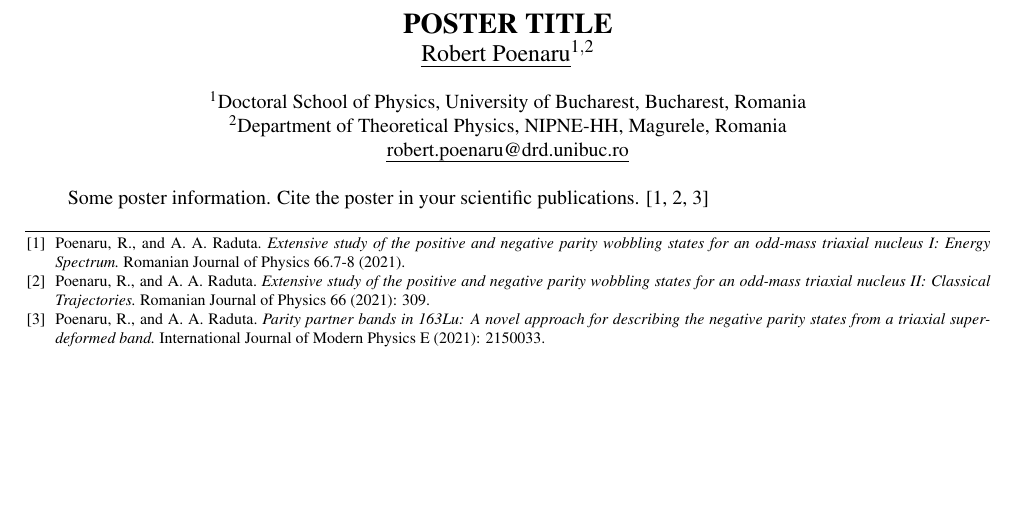
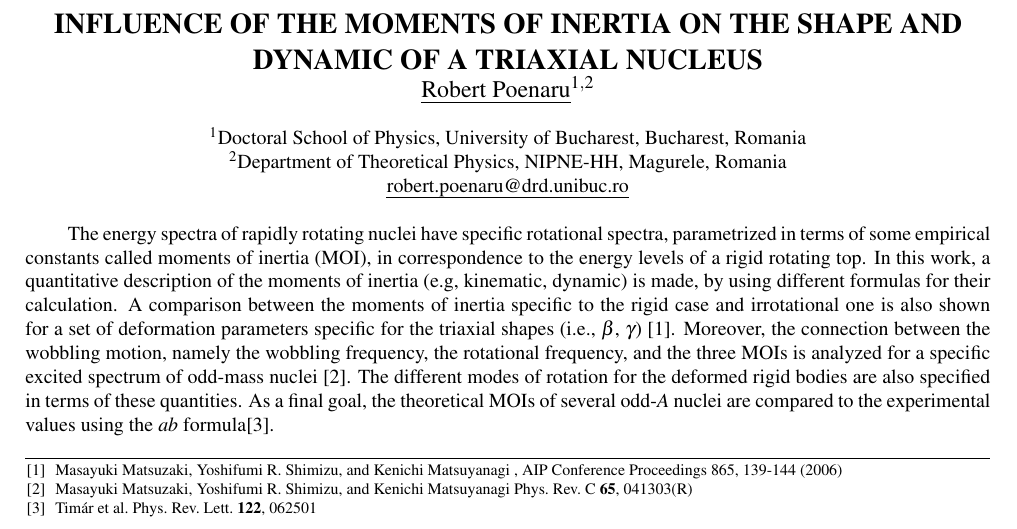
Before and after one commit to basavyr/OpenReadings-2022, a LaTeX document (resources/poster_abstract/abstract.tex): part of the page, cut at the place of the change, the shorter picture padded with empty space. Compiled offline with pdfLaTeX.

Commit message:
add the **poster** abstract within the `.tex` file

```diff
--- a/resources/poster_abstract/abstract.tex
+++ b/resources/poster_abstract/abstract.tex
@@ -13,7 +13,7 @@
 
 \begin{document}
 
-\title{POSTER TITLE}
+\title{INFLUENCE OF THE MOMENTS OF INERTIA ON THE SHAPE AND DYNAMIC OF A TRIAXIAL NUCLEUS}
 
 
 \author{\uline{Robert Poenaru}$^{1,2}$}
@@ -26,15 +26,14 @@
 
 \rightaddress{robert.poenaru@drd.unibuc.ro}
 
-Some poster information. Cite the poster in your scientific publications. \cite{poenaru_rjp1,poenaru_rjp2,poenaru_ijmpe}
+The energy spectra of rapidly rotating nuclei have specific rotational spectra, parametrized in terms of some empirical constants called moments of inertia (MOI), in correspondence to the energy levels of a rigid rotating top. In this work, a quantitative description of the moments of inertia (e.g, kinematic, dynamic) is made, by using different formulas for their calculation. A comparison between the moments of inertia specific to the rigid case and irrotational one is also shown for a set of deformation parameters specific for the triaxial shapes (i.e., $\beta$, $\gamma$) \cite{key-0}. Moreover, the connection between the wobbling motion, namely the wobbling frequency, the rotational frequency, and the three MOIs is analyzed for a specific excited spectrum of odd-mass nuclei \cite{key-1}. The different modes of rotation for the deformed rigid bodies are also specified in terms of these quantities. As a final goal, the theoretical MOIs of several odd-$A$ nuclei are compared to the experimental values using the $ab$ formula\cite{key-2}.
 
 \begin{thebibliography}{References}
+\bibitem{key-0} Masayuki Matsuzaki, Yoshifumi R. Shimizu, and Kenichi Matsuyanagi , AIP Conference Proceedings 865, 139-144 (2006)
 
-\bibitem{poenaru_rjp1} Poenaru, R., and A. A. Raduta. \textit{Extensive study of the positive and negative parity wobbling states for an odd-mass triaxial nucleus I: Energy Spectrum.} Romanian Journal of Physics 66.7-8 (2021).
+\bibitem{key-1} Masayuki Matsuzaki, Yoshifumi R. Shimizu, and Kenichi Matsuyanagi Phys. Rev. C \textbf{65}, 041303(R)
 
-\bibitem{poenaru_rjp2} Poenaru, R., and A. A. Raduta. \textit{Extensive study of the positive and negative parity wobbling states for an odd-mass triaxial nucleus II: Classical Trajectories.} Romanian Journal of Physics 66 (2021): 309.
-
-\bibitem{poenaru_ijmpe} Poenaru, R., and A. A. Raduta. \textit{Parity partner bands in 163Lu: A novel approach for describing the negative parity states from a triaxial super-deformed band.} International Journal of Modern Physics E (2021): 2150033.
+\bibitem{key-2} Timár et al. Phys. Rev. Lett. \textbf{122}, 062501
 
 \end{thebibliography}
 
```
Also changed, not shown: resources/learning-materials/poster/timar_et_al.pdf (renamed from resources/learning-materials/timar_et_al.pdf), resources/poster_abstract/abstract.pdf, 7 other files.
